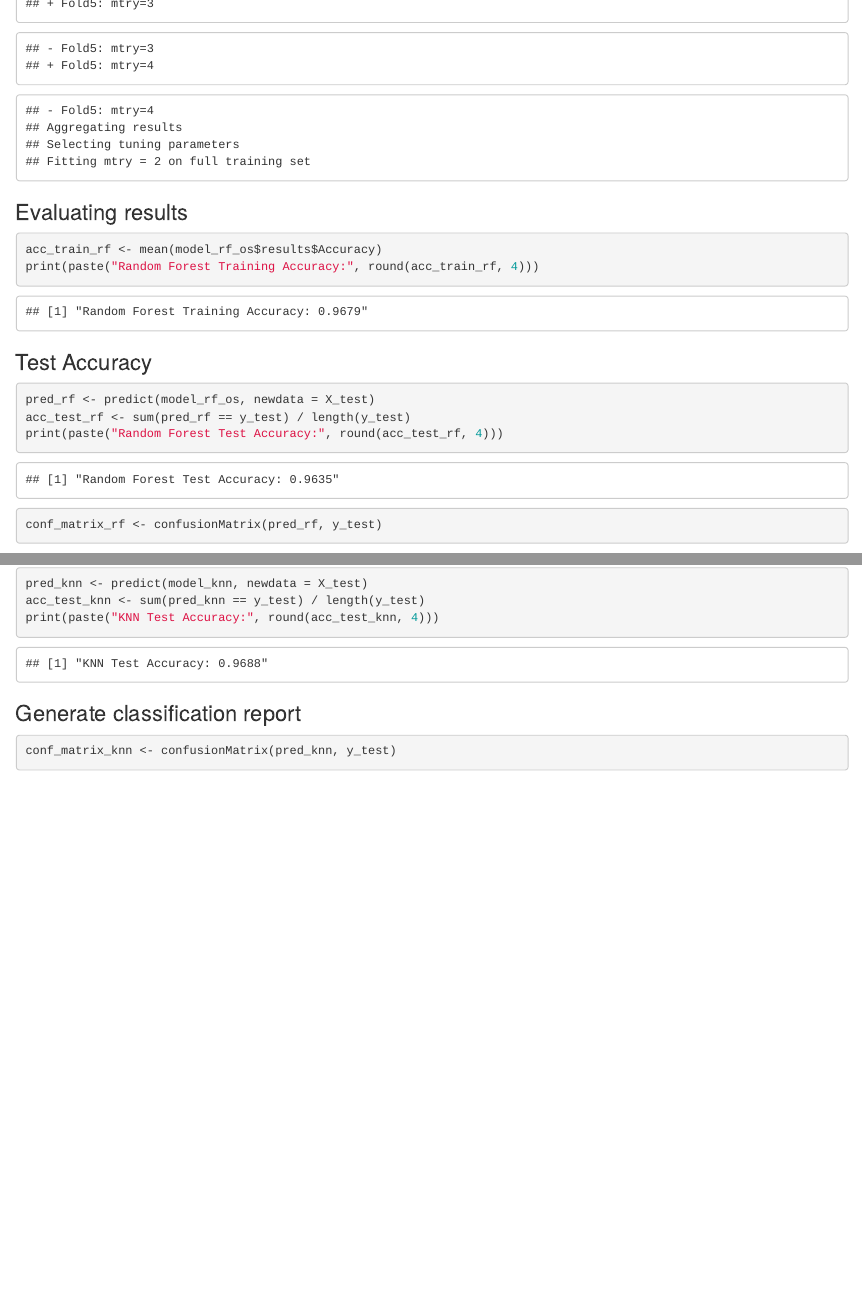
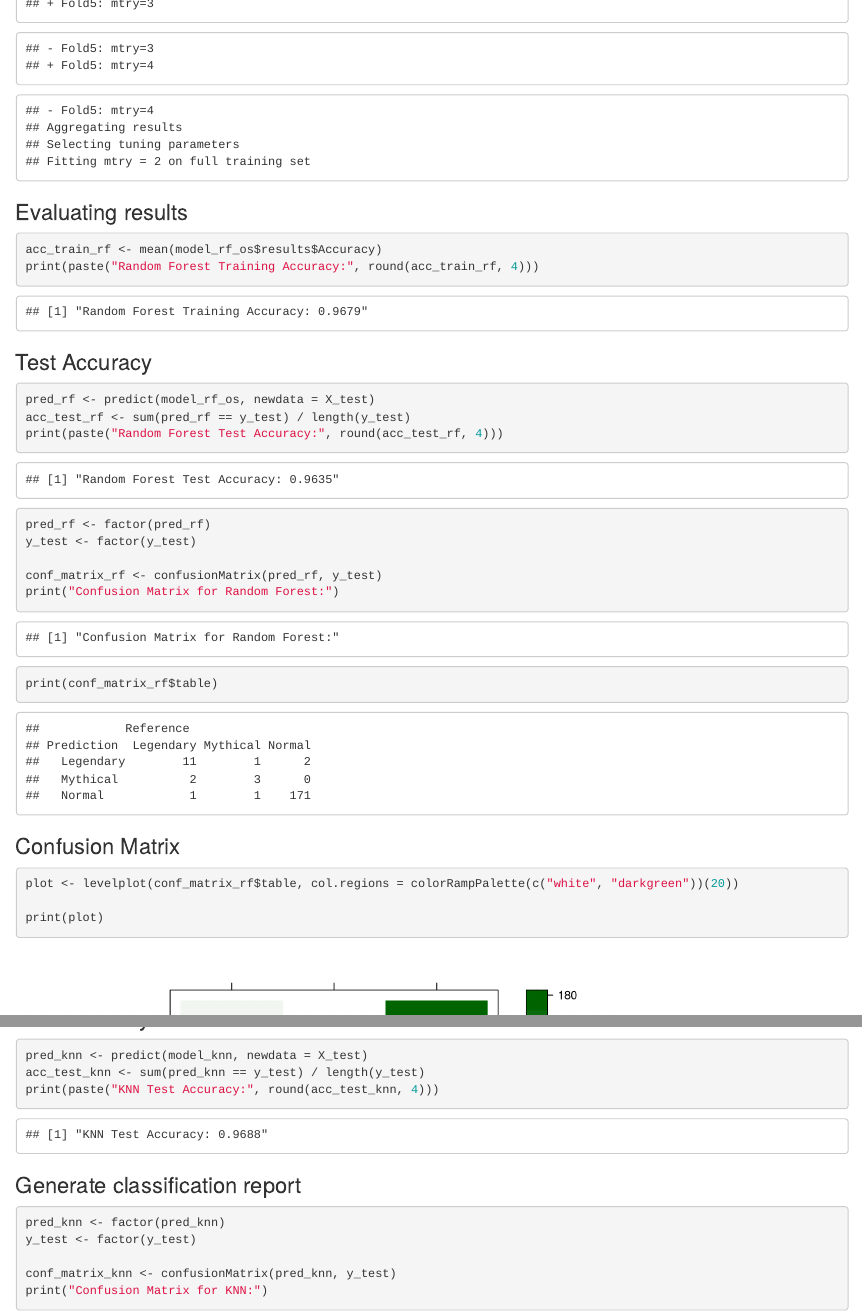
Before and after one commit to AthiraThekkemadathilAnilkumar/DataMining_FinalProject, an R Markdown document (Data_mining_project.Rmd): the page in a window 1100 px wide, from 7730 px down, and a second part further down, joined at a grey line. Rendered offline with R 4.5, knitr and Pandoc, with nearby package versions; code that draws random numbers runs with fixed seeds of ours; some code elsewhere in the file could not run offline.

Commit message:
final commit

````diff
--- a/Data_mining_project.Rmd
+++ b/Data_mining_project.Rmd
@@ -648,6 +648,9 @@ print(paste("Random Forest Test Accuracy:", round(acc_test_rf, 4)))
 
 ```{r}
 
+pred_rf <- factor(pred_rf)
+y_test <- factor(y_test)
+
 conf_matrix_rf <- confusionMatrix(pred_rf, y_test)
 print("Confusion Matrix for Random Forest:")
 print(conf_matrix_rf$table)
@@ -719,6 +722,9 @@ print(paste("KNN Test Accuracy:", round(acc_test_knn, 4)))
 
 ```{r}
 
+pred_knn <- factor(pred_knn)
+y_test <- factor(y_test)
+
 conf_matrix_knn <- confusionMatrix(pred_knn, y_test)
 print("Confusion Matrix for KNN:")
 print(conf_matrix_knn$table)
````
Also changed, not shown: 1 other file.
